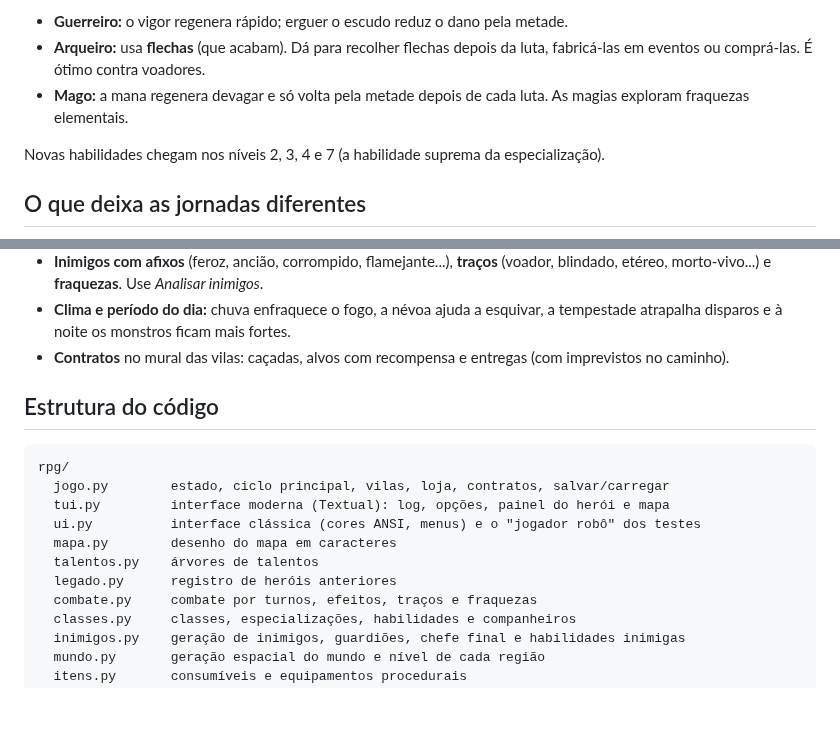
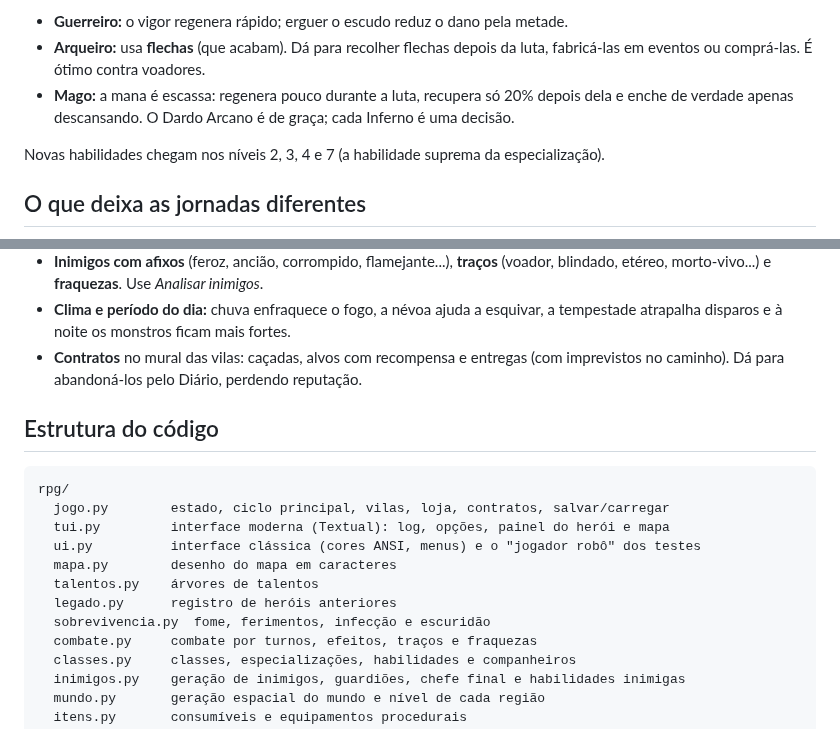
Before and after one commit to Burbb/teste2, a Markdown page: README.md, 2 parts joined by grey strips. GitHub-like rendering; blank space fills up the shorter version.

```diff
--- a/README.md
+++ b/README.md
@@ -88,8 +117,9 @@ Cada classe tem uma mecânica própria:
 - **Guerreiro:** o vigor regenera rápido; erguer o escudo reduz o dano pela metade.
 - **Arqueiro:** usa **flechas** (que acabam). Dá para recolher flechas depois da luta,
   fabricá-las em eventos ou comprá-las. É ótimo contra voadores.
-- **Mago:** a mana regenera devagar e só volta pela metade depois de cada luta. As magias
-  exploram fraquezas elementais.
+- **Mago:** a mana é escassa: regenera pouco durante a luta, recupera só 20% depois dela e
+  enche de verdade apenas descansando. O Dardo Arcano é de graça; cada Inferno é uma
+  decisão.
 
 Novas habilidades chegam nos níveis 2, 3, 4 e 7 (a habilidade suprema da especialização).
 
@@ -122,7 +152,7 @@ Novas habilidades chegam nos níveis 2, 3, 4 e 7 (a habilidade suprema da especi
 - **Clima e período do dia:** chuva enfraquece o fogo, a névoa ajuda a esquivar, a
   tempestade atrapalha disparos e à noite os monstros ficam mais fortes.
 - **Contratos** no mural das vilas: caçadas, alvos com recompensa e entregas (com
-  imprevistos no caminho).
+  imprevistos no caminho). Dá para abandoná-los pelo Diário, perdendo reputação.
 
 ## Estrutura do código
 
@@ -134,6 +164,7 @@ rpg/
   mapa.py        desenho do mapa em caracteres
   talentos.py    árvores de talentos
   legado.py      registro de heróis anteriores
+  sobrevivencia.py  fome, ferimentos, infecção e escuridão
   combate.py     combate por turnos, efeitos, traços e fraquezas
   classes.py     classes, especializações, habilidades e companheiros
   inimigos.py    geração de inimigos, guardiões, chefe final e habilidades inimigas
```
Also changed, not shown: other parts of README.md (+34 -5 lines), docs/interface.png, 17 other files.
